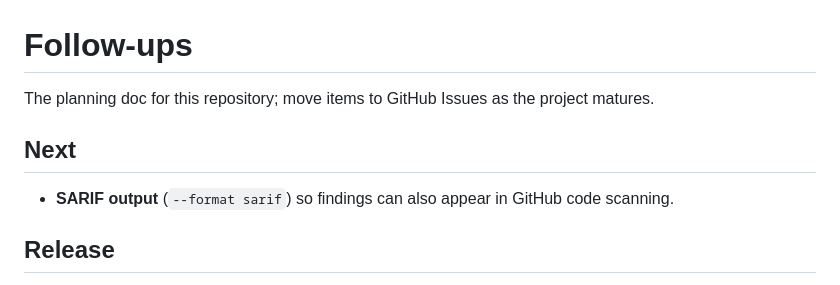
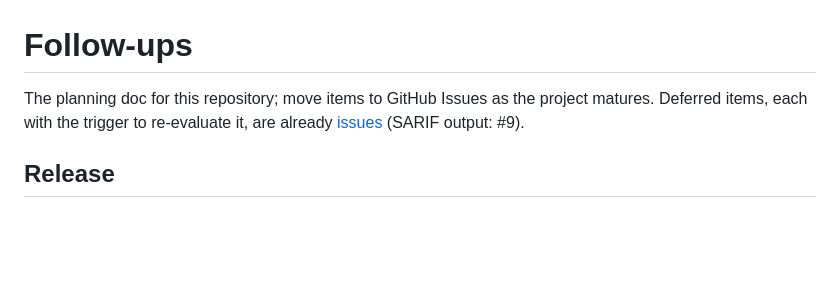
Before and after one commit to okforest/cli, a Markdown page: FOLLOWUPS.md, the part around the change. GitHub-like rendering; blank space fills up the shorter version.

Commit message:
docs(followups): SARIF output moves to issue #9 (deferred)
Co-Authored-By: Claude Opus 5.5 <noreply@anthropic.com>

```diff
--- a/FOLLOWUPS.md
+++ b/FOLLOWUPS.md
@@ -1,12 +1,8 @@
 # Follow-ups
 
 The planning doc for this repository; move items to GitHub Issues as the
-project matures.
-
-## Next
-
-- **SARIF output** (`--format sarif`) so findings can also appear in GitHub
-  code scanning.
+project matures. Deferred items, each with the trigger to re-evaluate it, are
+already [issues](https://github.com/okforest/cli/issues) (SARIF output: #9).
 
 ## Release
 
```
